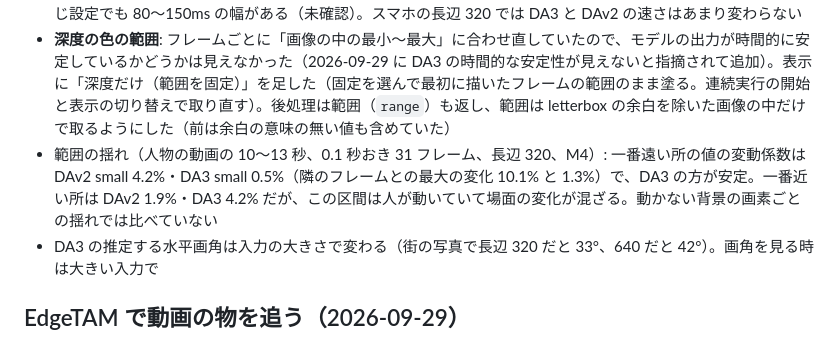
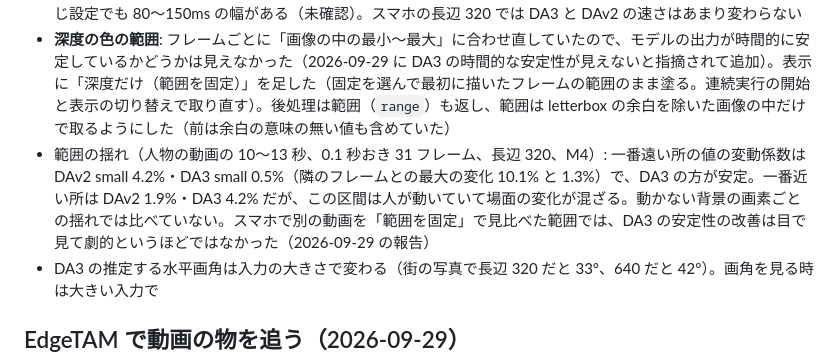
Before and after one commit to YoshiRi/cv-playground, a Markdown page: docs/NOTES.md, the part around the change. Rendered like a GitHub page.

Commit message:
NOTES: DA3 の安定性は見た目では劇的ではなかった（報告）
Co-Authored-By: Claude Opus 5.5 <noreply@anthropic.com>
Claude-Session: https://claude.ai/code/session_019d2Q2RAEcFiEkQUyT4icrV

```diff
--- a/docs/NOTES.md
+++ b/docs/NOTES.md
@@ -148,7 +148,7 @@ Galaxy Z Fold6（Brave 153）の連続実行（360×640 の動画）: 1フレー
 - Galaxy Z Fold6（Chrome 153）の連続実行（360×640 の動画）: Depth Anything V2 small は長辺 320 で 1 フレーム 81ms（中央値、p90 169ms、10fps。内訳の平均は前処理 5.5・モデル実行 142・後処理 18ms）、518 で 453ms（2.2fps）。画素は 2.6 倍なのに時間は 5.6 倍で、スマホでは ViT の attention（パッチの数の2乗近く）が効く。後処理（深度を色の画像にして PNG にする所）が 1 割強を占める
 - Galaxy Z Fold6（Chrome 153）の連続実行、graph capture を直した後（2026-09-29）: DA3 small（fp32、graph capture なし）は長辺 518 で 293ms（3.4fps）、320 で 152ms（6.1fps）。続けて測った Depth Anything V2 small（fp16 + graph capture）は 320 で 148ms（6.8fps）で、前の計測（81ms、p90 169ms）より遅い。発熱などで同じ設定でも 80〜150ms の幅がある（未確認）。スマホの長辺 320 では DA3 と DAv2 の速さはあまり変わらない
 - **深度の色の範囲**: フレームごとに「画像の中の最小〜最大」に合わせ直していたので、モデルの出力が時間的に安定しているかどうかは見えなかった（2026-09-29 に DA3 の時間的な安定性が見えないと指摘されて追加）。表示に「深度だけ（範囲を固定）」を足した（固定を選んで最初に描いたフレームの範囲のまま塗る。連続実行の開始と表示の切り替えで取り直す）。後処理は範囲（`range`）も返し、範囲は letterbox の余白を除いた画像の中だけで取るようにした（前は余白の意味の無い値も含めていた）
-- 範囲の揺れ（人物の動画の 10〜13 秒、0.1 秒おき 31 フレーム、長辺 320、M4）: 一番遠い所の値の変動係数は DAv2 small 4.2%・DA3 small 0.5%（隣のフレームとの最大の変化 10.1% と 1.3%）で、DA3 の方が安定。一番近い所は DAv2 1.9%・DA3 4.2% だが、この区間は人が動いていて場面の変化が混ざる。動かない背景の画素ごとの揺れでは比べていない
+- 範囲の揺れ（人物の動画の 10〜13 秒、0.1 秒おき 31 フレーム、長辺 320、M4）: 一番遠い所の値の変動係数は DAv2 small 4.2%・DA3 small 0.5%（隣のフレームとの最大の変化 10.1% と 1.3%）で、DA3 の方が安定。一番近い所は DAv2 1.9%・DA3 4.2% だが、この区間は人が動いていて場面の変化が混ざる。動かない背景の画素ごとの揺れでは比べていない。スマホで別の動画を「範囲を固定」で見比べた範囲では、DA3 の安定性の改善は目で見て劇的というほどではなかった（2026-09-29 の報告）
 - DA3 の推定する水平画角は入力の大きさで変わる（街の写真で長辺 320 だと 33°、640 だと 42°）。画角を見る時は大きい入力で
 
 ## EdgeTAM で動画の物を追う（2026-09-29）
```
